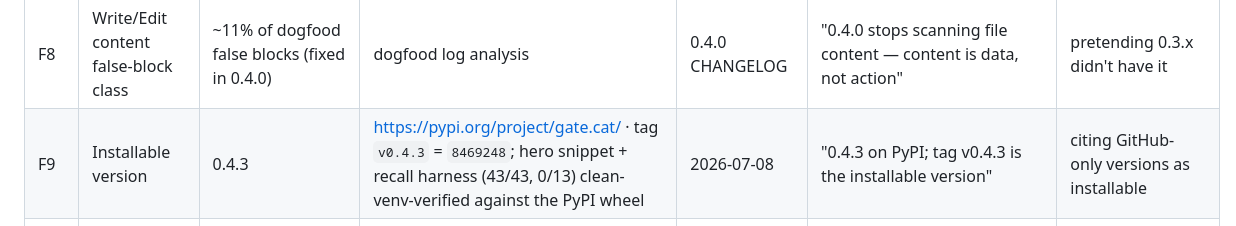
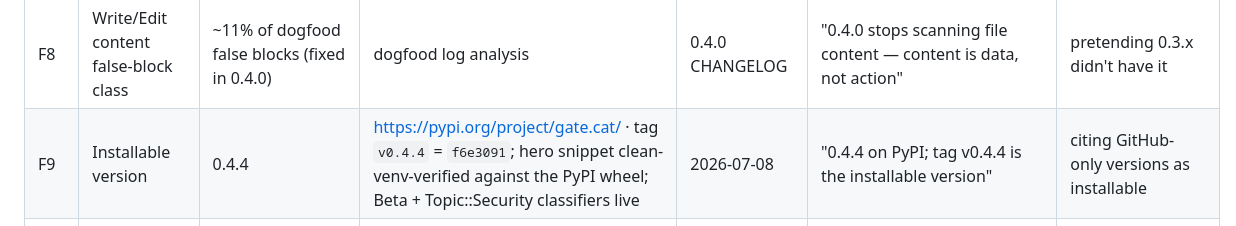
Before and after one commit to BGMLAI/gate.cat, a Markdown page: FACTS.md, the part around the change. Drawn GitHub-style.

Commit message:
docs(facts): F9 -> 0.4.4 (installable version; Beta+Security classifiers live)
Co-Authored-By: Claude Fable 5 <noreply@anthropic.com>

```diff
--- a/FACTS.md
+++ b/FACTS.md
@@ -15,7 +15,7 @@ Every number gate.cat uses publicly, with its source and allowed wording.
 | F6 | Uncertainty signal strength (small models) | AUC 0.77–0.90 | N=4800 measurement | TODO: pin artifact/paper section | "AUC 0.77–0.90 on 7–30B models (N=4800)" | universal-coverage claims |
 | F7 | Uncertainty signal strength (frontier) | AUC 0.68–0.71 | same run as F6 | TODO | state it plainly as the wedge's honest limit | hiding it |
 | F8 | Write/Edit content false-block class | ~11% of dogfood false blocks (fixed in 0.4.0) | dogfood log analysis | 0.4.0 CHANGELOG | "0.4.0 stops scanning file content — content is data, not action" | pretending 0.3.x didn't have it |
-| F9 | Installable version | 0.4.3 | https://pypi.org/project/gate.cat/ · tag `v0.4.3` = `8469248`; hero snippet + recall harness (43/43, 0/13) clean-venv-verified against the PyPI wheel | 2026-07-08 | "0.4.3 on PyPI; tag v0.4.3 is the installable version" | citing GitHub-only versions as installable |
+| F9 | Installable version | 0.4.4 | https://pypi.org/project/gate.cat/ · tag `v0.4.4` = `f6e3091`; hero snippet clean-venv-verified against the PyPI wheel; Beta + Topic::Security classifiers live | 2026-07-08 | "0.4.4 on PyPI; tag v0.4.4 is the installable version" | citing GitHub-only versions as installable |
 | F10 | Default policy walls | 21 in `DOGFOOD_DEFAULTS` (23 presets incl. opt-in) | `gatecat/integrations/policies.py`; measure: `python -c "from gatecat.integrations import DOGFOOD_DEFAULTS; print(len(DOGFOOD_DEFAULTS))"` | v0.4.1 | "21 default policies" | the stale "20 default policies" (pre-0.4.0 count; AUTOEXEC_WRITE landed in 0.4.0) |
 | F11 | Demo recordings | Demo A + B, ~5 s each, raw single take | [`docs/demos/`](docs/demos/) — the `.cast` files ARE the recordings; made against 0.4.1 installed from PyPI | commit `142e75c` (2026-07-08) | "raw asciinema, no montage, recorded against the PyPI package" | "real production traffic" (it's a scripted scenario, honestly labeled) |
 | F12 | Line coverage | 73% (6339 statements) in CI; 74% locally with the armed-gate-only tests included | CI run [28942984519](https://github.com/BGMLAI/gate.cat/actions/runs/28942984519) — pytest `--cov=gatecat`, printed in every CI job | 2026-07-08 (master `b9a75c0`) | "73% statement coverage, printed by CI on every run" | rounding up to "3/4 of the code is tested"; hiding that proxy/CLI paths are the least covered |
```
